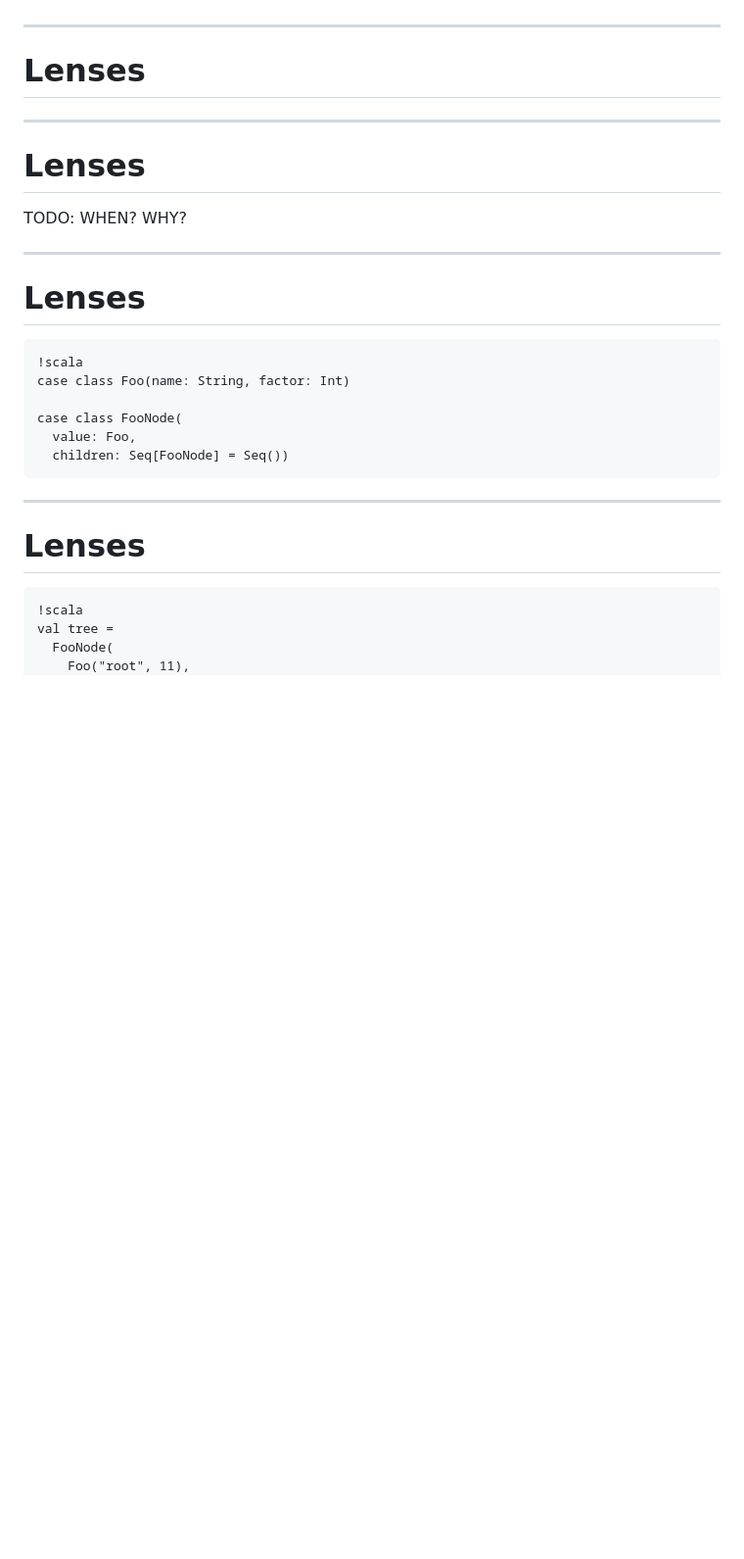
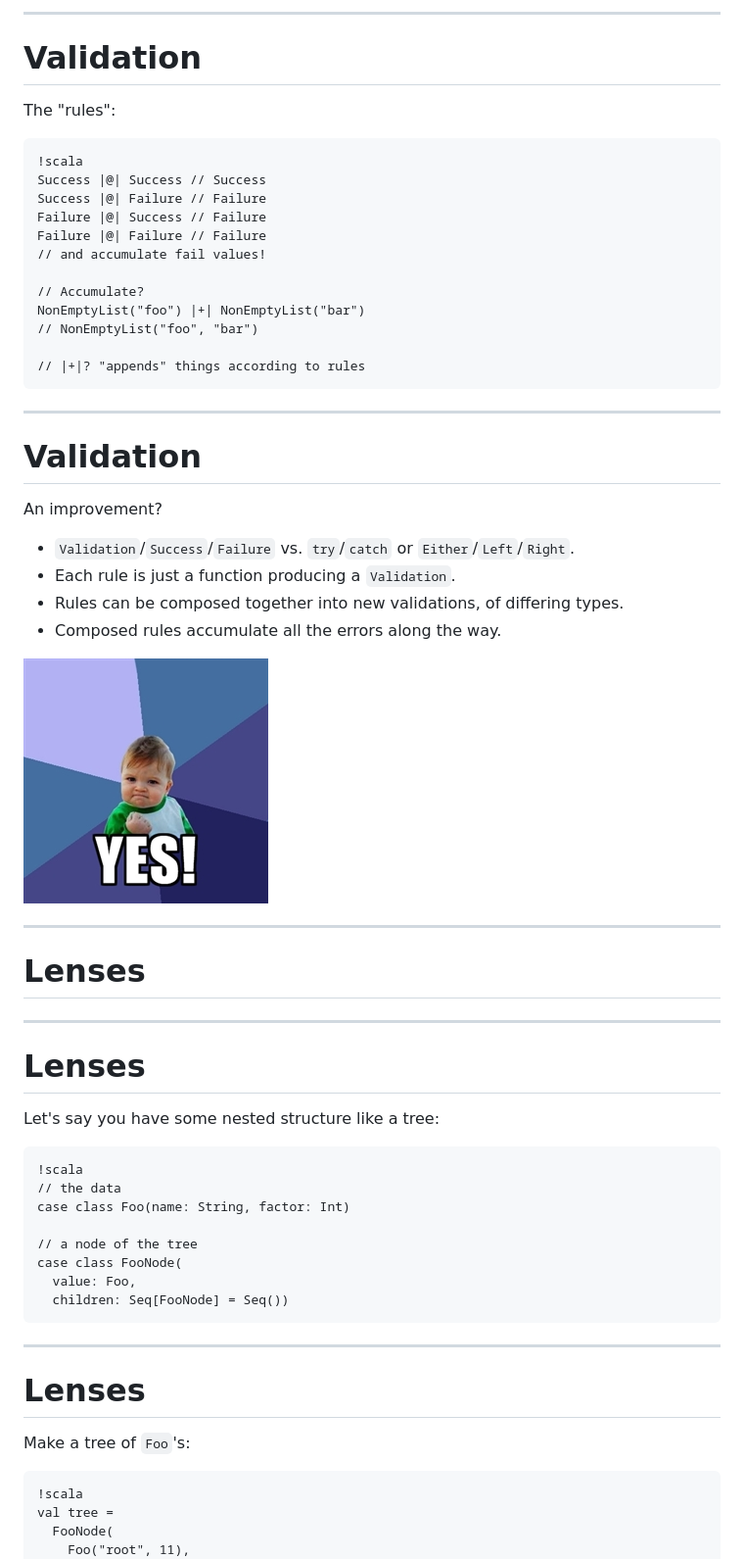
Before and after one commit to arosien/scalaz-base-talk-201208, a Markdown page: slides.md, the part around the change printed below. Shown: that part at 98% size. Rendered like a GitHub page; pictures changed too: img/yes.jpg (added); blank space fills up the shorter version.

```diff
--- a/slides.md
+++ b/slides.md
@@ -298,3 +425,34 @@ TODO: JUST A LIST OF TOPICS, WILL BE DELETED
+---
+
+# Validation
+
+The "rules":
+
+    !scala
+    Success |@| Success // Success
+    Success |@| Failure // Failure
+    Failure |@| Success // Failure
+    Failure |@| Failure // Failure
+    // and accumulate fail values!
+
+    // Accumulate?
+    NonEmptyList("foo") |+| NonEmptyList("bar")
+    // NonEmptyList("foo", "bar")
+
+    // |+|? "appends" things according to rules
+
+---
+
+# Validation
+
+An improvement?
+
+ * `Validation`/`Success`/`Failure` vs. `try`/`catch` or `Either`/`Left`/`Right`.
+ * Each rule is just a function producing a `Validation`.
+ * Rules can be composed together into new validations, of differing types.
+ * Composed rules accumulate all the errors along the way.
+
+![yes](img/yes.jpg)
 
 ---
 
@@ -304,15 +462,13 @@ TODO: JUST A LIST OF TOPICS, WILL BE DELETED
 
 # Lenses
 
-TODO: WHEN? WHY?
-
----
-
-# Lenses
+Let's say you have some nested structure like a tree:
 
     !scala
+    // the data
     case class Foo(name: String, factor: Int)
 
+    // a node of the tree
     case class FooNode(
       value: Foo,
       children: Seq[FooNode] = Seq())
@@ -320,6 +476,8 @@ TODO: WHEN? WHY?
 ---
 
 # Lenses
+
+Make a tree of `Foo`'s:
 
     !scala
     val tree =
```
Also changed, not shown: other parts of slides.md (+168 -39 lines), 1 other file.
